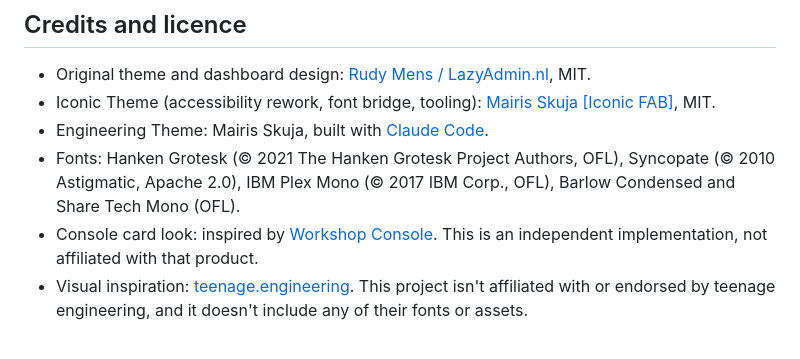
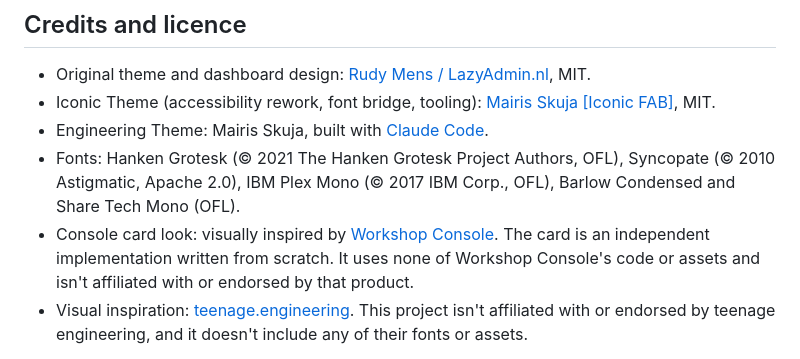
Before and after one commit to mairisskuja/engeneering-home-assistant-theme, a Markdown page: README.md, the part around the change. Rendered like a GitHub page.

Commit message:
README: clarify Workshop Console credit
Co-Authored-By: Claude Opus 5.5 (1M context) <noreply@anthropic.com>

```diff
--- a/README.md
+++ b/README.md
@@ -188,7 +188,7 @@ hacs.json                       HACS metadata
 - Iconic Theme (accessibility rework, font bridge, tooling): [Mairis Skuja [Iconic FAB]](https://github.com/mairisskuja/iconic-home-assistant-theme), MIT.
 - Engineering Theme: Mairis Skuja, built with [Claude Code](https://claude.com/claude-code).
 - Fonts: Hanken Grotesk (© 2021 The Hanken Grotesk Project Authors, OFL), Syncopate (© 2010 Astigmatic, Apache 2.0), IBM Plex Mono (© 2017 IBM Corp., OFL), Barlow Condensed and Share Tech Mono (OFL).
-- Console card look: inspired by [Workshop Console](https://workshop-console-demo.vercel.app/). This is an independent implementation, not affiliated with that product.
+- Console card look: visually inspired by [Workshop Console](https://workshop-console-demo.vercel.app/). The card is an independent implementation written from scratch. It uses none of Workshop Console's code or assets and isn't affiliated with or endorsed by that product.
 - Visual inspiration: [teenage.engineering](https://teenage.engineering/). This project isn't affiliated with or endorsed by teenage engineering, and it doesn't include any of their fonts or assets.
 
 This repository is released under the [GNU GPL v3.0](LICENSE). It incorporates MIT-licensed work from the projects above; their notices are kept in [NOTICE](NOTICE). The font licences are in `www/fonts/`.
```
